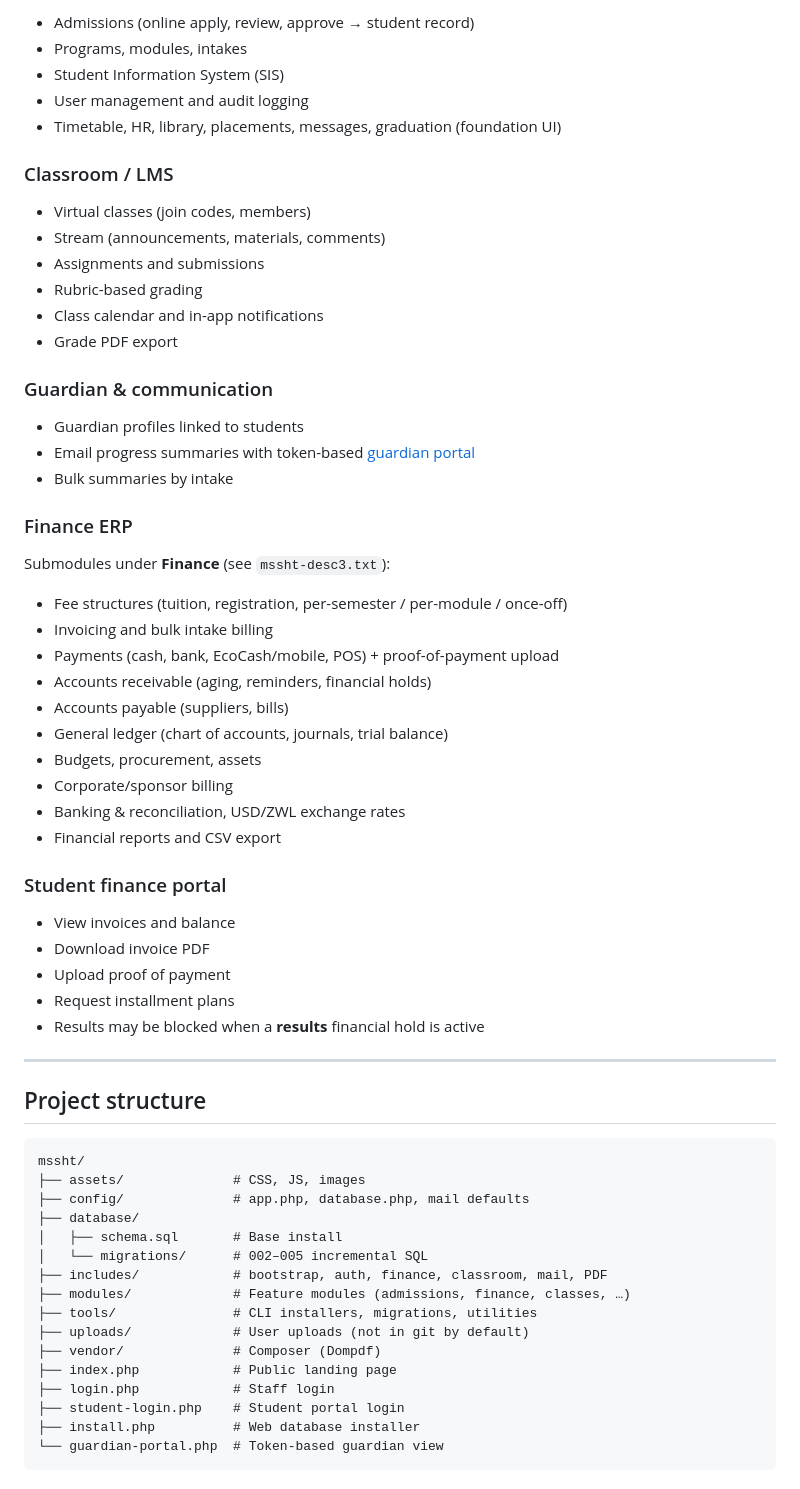
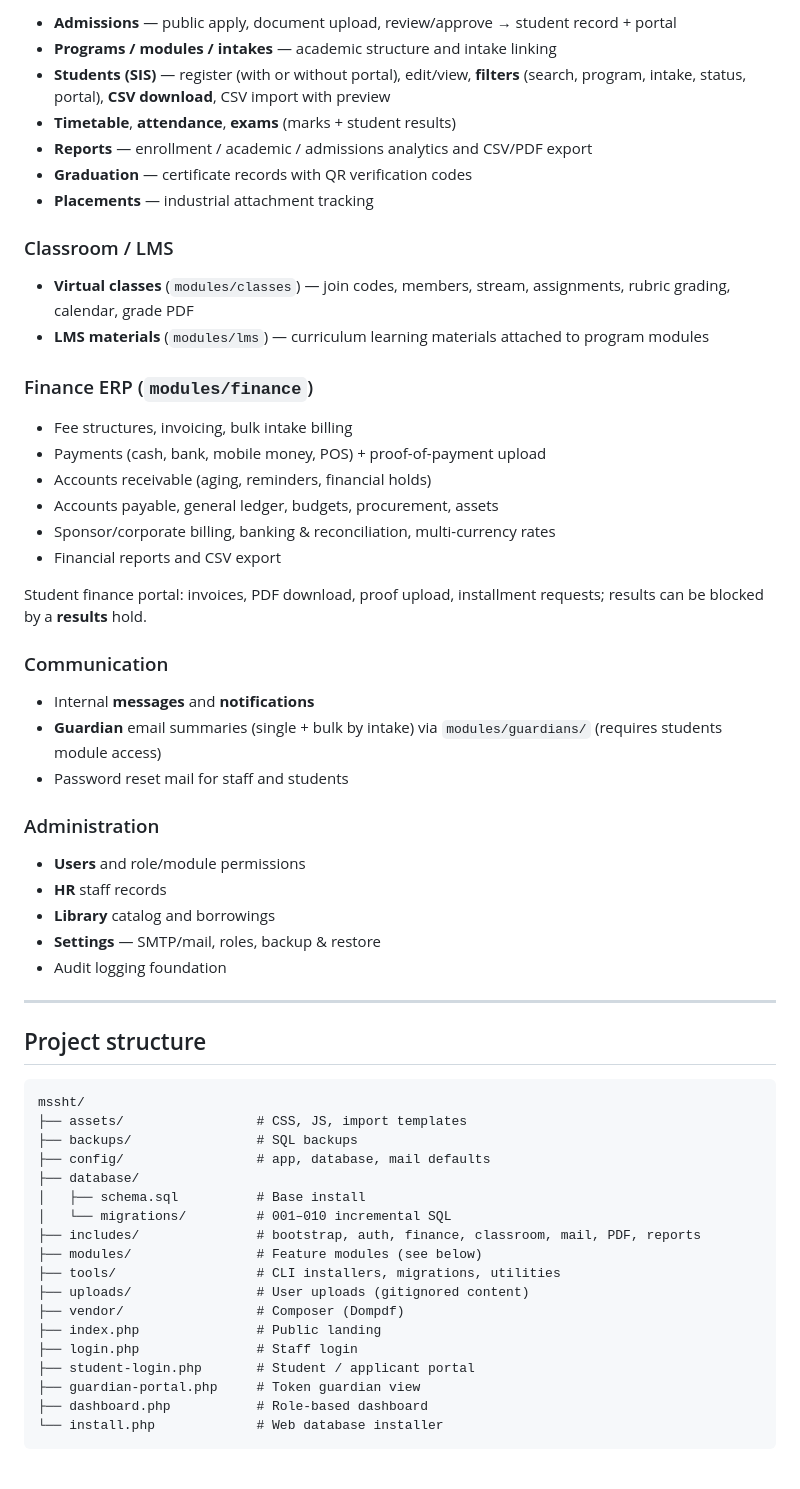
Before and after one commit to amzhuwao/mssht, a Markdown page: README.md, the part around one of its changes. Drawn GitHub-style.

````diff
--- a/README.md
+++ b/README.md
@@ -202,47 +222,41 @@ Module visibility is defined in `config/app.php` → `ROLE_MODULES`.
 
-- Admissions (online apply, review, approve → student record)
-- Programs, modules, intakes
-- Student Information System (SIS)
-- User management and audit logging
-- Timetable, HR, library, placements, messages, graduation (foundation UI)
+- **Admissions** — public apply, document upload, review/approve → student record + portal
+- **Programs / modules / intakes** — academic structure and intake linking
+- **Students (SIS)** — register (with or without portal), edit/view, **filters** (search, program, intake, status, portal), **CSV download**, CSV import with preview
+- **Timetable**, **attendance**, **exams** (marks + student results)
+- **Reports** — enrollment / academic / admissions analytics and CSV/PDF export
+- **Graduation** — certificate records with QR verification codes
+- **Placements** — industrial attachment tracking
 
 ### Classroom / LMS
 
-- Virtual classes (join codes, members)
-- Stream (announcements, materials, comments)
-- Assignments and submissions
-- Rubric-based grading
-- Class calendar and in-app notifications
-- Grade PDF export
+- **Virtual classes** (`modules/classes`) — join codes, members, stream, assignments, rubric grading, calendar, grade PDF
+- **LMS materials** (`modules/lms`) — curriculum learning materials attached to program modules
 
-### Guardian & communication
+### Finance ERP (`modules/finance`)
 
-- Guardian profiles linked to students
-- Email progress summaries with token-based [guardian portal](guardian-portal.php)
-- Bulk summaries by intake
-
-### Finance ERP
-
-Submodules under **Finance** (see `mssht-desc3.txt`):
-
-- Fee structures (tuition, registration, per-semester / per-module / once-off)
-- Invoicing and bulk intake billing
-- Payments (cash, bank, EcoCash/mobile, POS) + proof-of-payment upload
+- Fee structures, invoicing, bulk intake billing
+- Payments (cash, bank, mobile money, POS) + proof-of-payment upload
 - Accounts receivable (aging, reminders, financial holds)
-- Accounts payable (suppliers, bills)
-- General ledger (chart of accounts, journals, trial balance)
-- Budgets, procurement, assets
-- Corporate/sponsor billing
-- Banking & reconciliation, USD/ZWL exchange rates
+- Accounts payable, general ledger, budgets, procurement, assets
+- Sponsor/corporate billing, banking & reconciliation, multi-currency rates
 - Financial reports and CSV export
 
-### Student finance portal
+Student finance portal: invoices, PDF download, proof upload, installment requests; results can be blocked by a **results** hold.
 
-- View invoices and balance
-- Download invoice PDF
-- Upload proof of payment
-- Request installment plans
-- Results may be blocked when a **results** financial hold is active
+### Communication
+
+- Internal **messages** and **notifications**
+- **Guardian** email summaries (single + bulk by intake) via `modules/guardians/` (requires students module access)
+- Password reset mail for staff and students
+
+### Administration
+
+- **Users** and role/module permissions
+- **HR** staff records
+- **Library** catalog and borrowings
+- **Settings** — SMTP/mail, roles, backup & restore
+- Audit logging foundation
 
 ---
 
@@ -250,19 +264,21 @@ Submodules under **Finance** (see `mssht-desc3.txt`):
 
 ```
 mssht/
-├── assets/              # CSS, JS, images
-├── config/              # app.php, database.php, mail defaults
+├── assets/                 # CSS, JS, import templates
+├── backups/                # SQL backups
+├── config/                 # app, database, mail defaults
 ├── database/
-│   ├── schema.sql       # Base install
-│   └── migrations/      # 002–005 incremental SQL
-├── includes/            # bootstrap, auth, finance, classroom, mail, PDF
-├── modules/             # Feature modules (admissions, finance, classes, …)
-├── tools/               # CLI installers, migrations, utilities
-├── uploads/             # User uploads (not in git by default)
-├── vendor/              # Composer (Dompdf)
-├── index.php            # Public landing page
-├── login.php            # Staff login
-├── student-login.php    # Student portal login
-├── install.php          # Web database installer
-└── guardian-portal.php  # Token-based guardian view
+│   ├── schema.sql          # Base install
+│   └── migrations/         # 001–010 incremental SQL
+├── includes/               # bootstrap, auth, finance, classroom, mail, PDF, reports
+├── modules/                # Feature modules (see below)
+├── tools/                  # CLI installers, migrations, utilities
+├── uploads/                # User uploads (gitignored content)
+├── vendor/                 # Composer (Dompdf)
+├── index.php               # Public landing
+├── login.php               # Staff login
+├── student-login.php       # Student / applicant portal
+├── guardian-portal.php     # Token guardian view
+├── dashboard.php           # Role-based dashboard
+└── install.php             # Web database installer
 ```
````
Also changed, not shown: other parts of README.md (+184 -112 lines).
